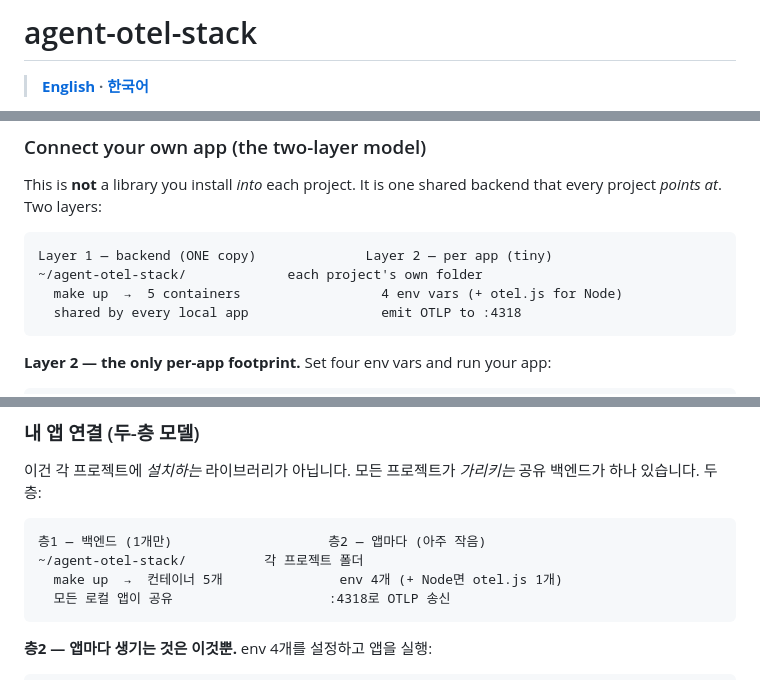
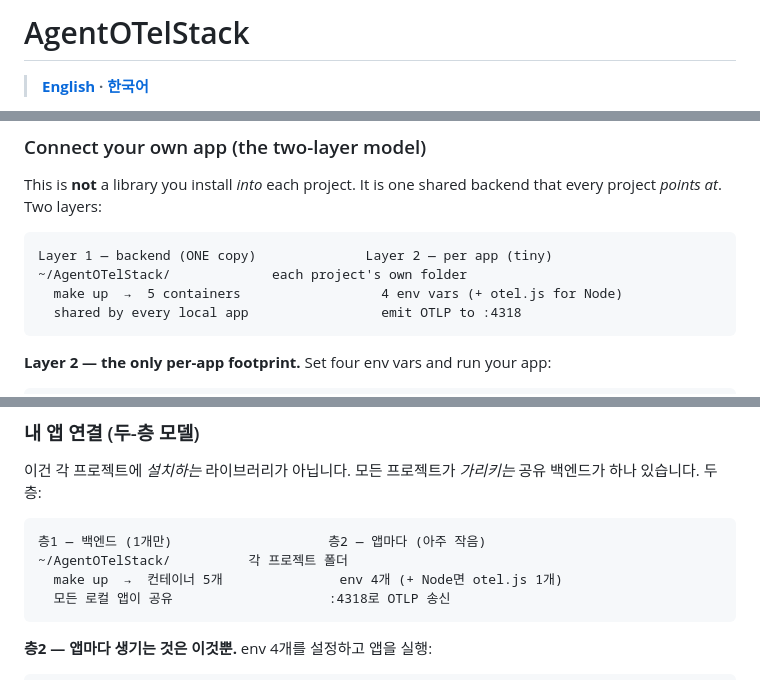
Before and after one commit to gkrtjd99/AgentOTelStack, a Markdown page: README.md, 3 parts joined by grey strips. GitHub-like rendering.

Commit message:
docs: align project name to AgentOTelStack (match GitHub repo)

````diff
--- a/README.md
+++ b/README.md
@@ -1,4 +1,4 @@
-# agent-otel-stack
+# AgentOTelStack
 
 > **[English](#english) · [한국어](#한국어)**
 
@@ -174,7 +174,7 @@ backend that every project *points at*. Two layers:
 
 ```
 Layer 1 — backend (ONE copy)              Layer 2 — per app (tiny)
-~/agent-otel-stack/             each project's own folder
+~/AgentOTelStack/             each project's own folder
   make up  →  5 containers                  4 env vars (+ otel.js for Node)
   shared by every local app                 emit OTLP to :4318
 ```
@@ -405,7 +405,7 @@ correlate 출력에서 `GET /api/checkout` 스팬의 `http.status_code=500`.
 
 ```
 층1 — 백엔드 (1개만)                    층2 — 앱마다 (아주 작음)
-~/agent-otel-stack/          각 프로젝트 폴더
+~/AgentOTelStack/          각 프로젝트 폴더
   make up  →  컨테이너 5개               env 4개 (+ Node면 otel.js 1개)
   모든 로컬 앱이 공유                    :4318로 OTLP 송신
 ```
````
Also changed, not shown: docs/ARCHITECTURE.md (+1 -1 lines).
